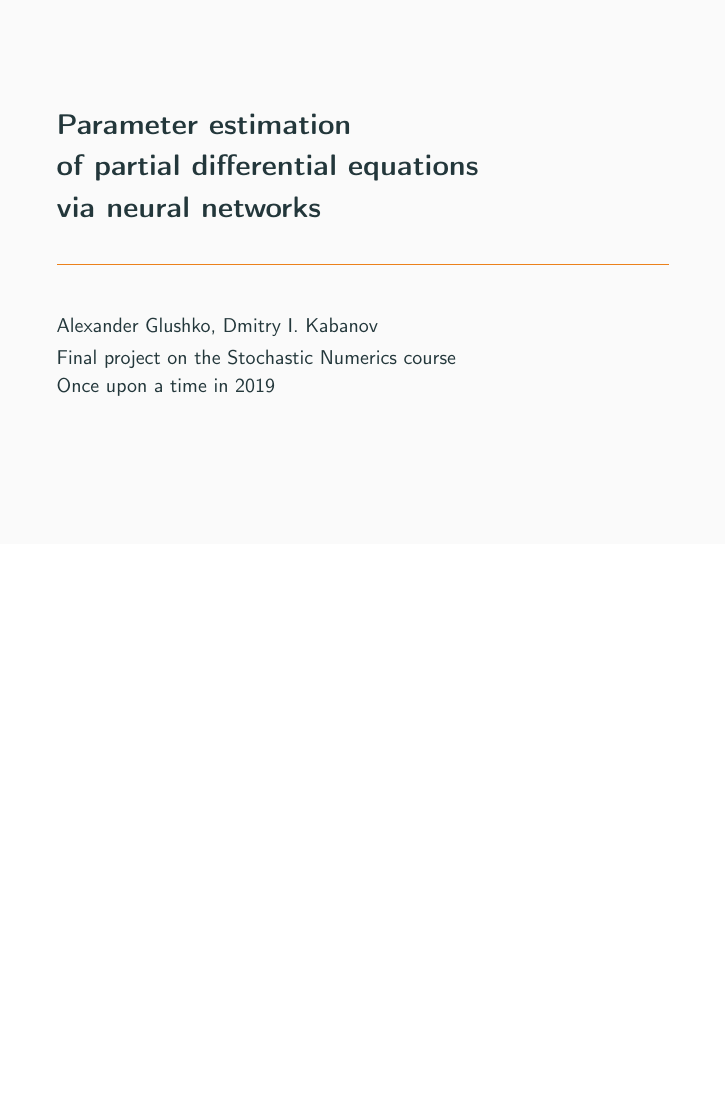
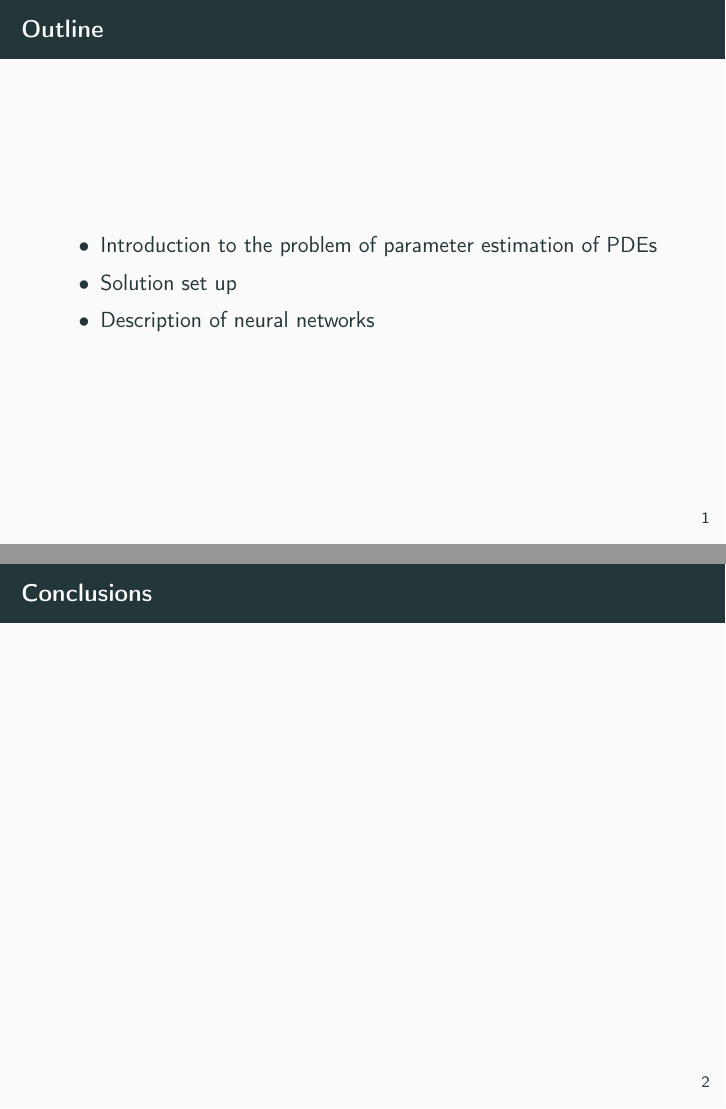
Before and after one commit to dmitry-kabanov/stoch-num-2019-final-project, LaTeX slides (02-presentation-v1/presentation.tex): the whole page before the commit and pages 2 and 3 of 3 after it, the two joined at a grey line, the shorter picture padded with empty space. The pictures show the PDF file 02-presentation-v1/presentation.pdf that the author committed with the source.

Commit message:
Add outline and structure to the presentation

```diff
--- a/02-presentation-v1/presentation.tex
+++ b/02-presentation-v1/presentation.tex
@@ -7,20 +7,56 @@
 \author{Alexander Glushko, Dmitry I.\ Kabanov}
 \date{Final project on the Stochastic Numerics course\\Once upon a time in 2019}
 
-\newcommand{\Data}{\{D_i\}}
+\newcommand{\Data}{\vec{D}}
+\newcommand{\DataExt}{\widetilde{\vec{D}}}
 \newcommand{\MSE}{\ensuremath{\text{MSE}}}
 \newcommand{\T}{\ensuremath{\text{T}}}
 \renewcommand{\vec}[1]{\boldsymbol{#1}}
+\newcommand{\VTheta}{\ensuremath{\vec{\theta}}}
+\newcommand{\VLambda}{\ensuremath{\vec{\lambda}}}
+\DeclareMathOperator*{\argmin}{arg\,min}
+\newcommand{\R}{\mathbb R}
+\newcommand{\UNN}[1][\text{NN}]{u_{#1}}
+\newcommand{\FNN}[1][\text{NN}]{f_{#1}}
+\newcommand{\NonlinOp}{\mathcal N\!}
 
 \begin{document}
 \maketitle
 
+% ------------------------------------------------------------------------------
+% Common part
 \begin{frame}{Outline}
 \begin{itemize}
     \item Introduction to the problem of parameter estimation of PDEs
     \item Solution set up
     \item Description of neural networks
+\end{itemize}
 \end{frame}
+
+% Common part (end)
+% ------------------------------------------------------------------------------
+
+
+% ------------------------------------------------------------------------------
+% Heat equation part
+
+
+
+% Heat equation part (end)
+% ------------------------------------------------------------------------------
+
+% ------------------------------------------------------------------------------
+% Burgers' equation
+
+
+% Burgers' equation (end)
+% ------------------------------------------------------------------------------
+
+\begin{frame}
+    \frametitle{Conclusions}
+
+\end{frame}
+
 
 \bibliography{presentation}
 \bibliographystyle{abbrv}
```
Also changed, not shown: 02-presentation-v1/presentation.pdf, 02-presentation-v1/presentation.tex (2 more changed lines).
